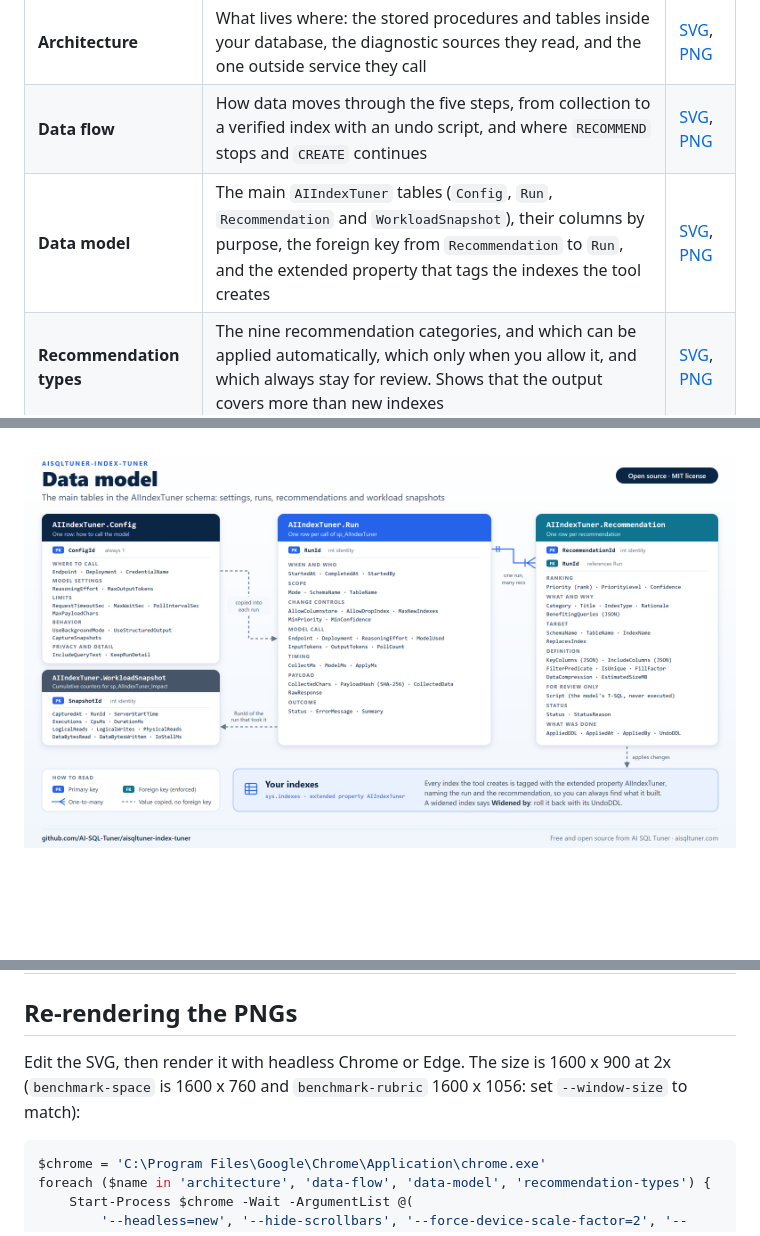
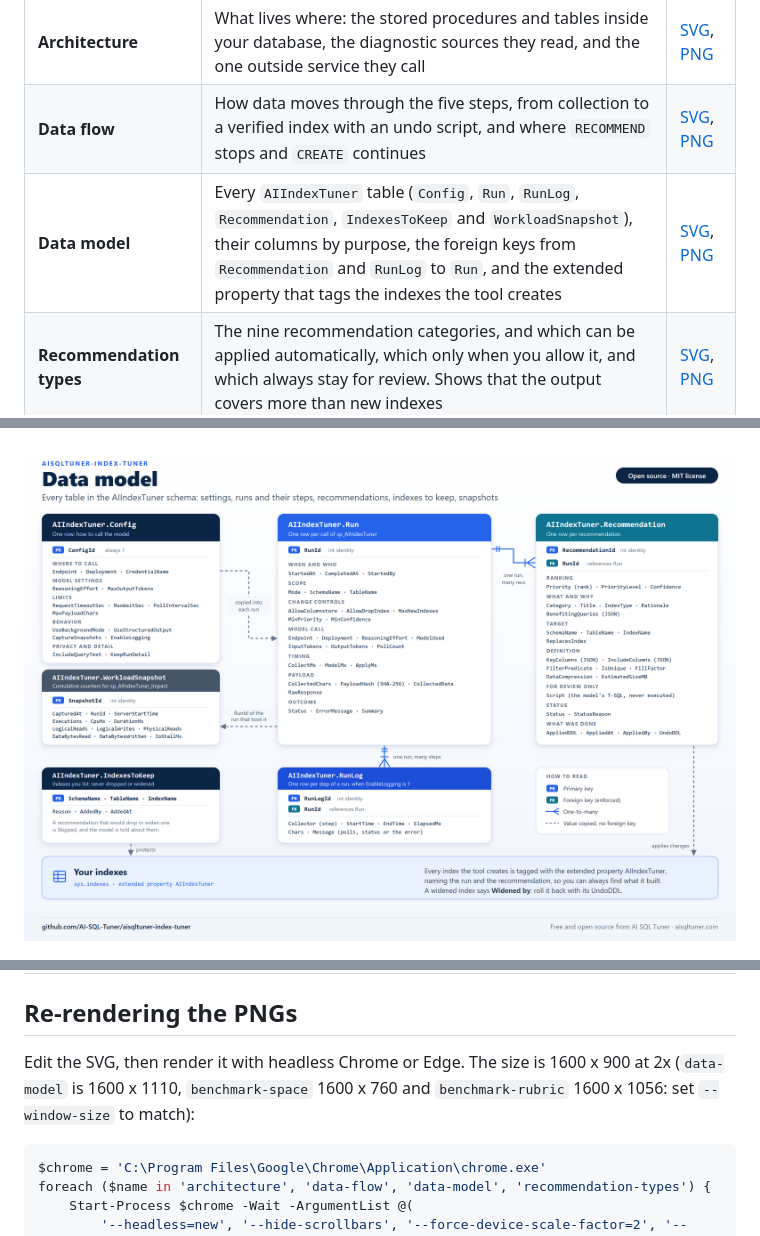
Before and after one commit to AI-SQL-Tuner/aisqltuner-index-tuner, a Markdown page: diagrams/README.md, 3 parts joined by grey strips. Rendered like a GitHub page; pictures changed too: diagrams/data-model.png; blank space fills up the shorter version.

Commit message:
Add RunLog and IndexesToKeep to the data model diagram (#72)
Co-Authored-By: Claude Opus 5.5 <noreply@anthropic.com>

````diff
--- a/diagrams/README.md
+++ b/diagrams/README.md
@@ -8,7 +8,7 @@ Each comes as an SVG (sharp at any size, editable in a text editor) and a 3200 x
 |---|---|---|
 | **Architecture** | What lives where: the stored procedures and tables inside your database, the diagnostic sources they read, and the one outside service they call | [SVG](architecture.svg), [PNG](architecture.png) |
 | **Data flow** | How data moves through the five steps, from collection to a verified index with an undo script, and where `RECOMMEND` stops and `CREATE` continues | [SVG](data-flow.svg), [PNG](data-flow.png) |
-| **Data model** | The main `AIIndexTuner` tables (`Config`, `Run`, `Recommendation` and `WorkloadSnapshot`), their columns by purpose, the foreign key from `Recommendation` to `Run`, and the extended property that tags the indexes the tool creates | [SVG](data-model.svg), [PNG](data-model.png) |
+| **Data model** | Every `AIIndexTuner` table (`Config`, `Run`, `RunLog`, `Recommendation`, `IndexesToKeep` and `WorkloadSnapshot`), their columns by purpose, the foreign keys from `Recommendation` and `RunLog` to `Run`, and the extended property that tags the indexes the tool creates | [SVG](data-model.svg), [PNG](data-model.png) |
 | **Recommendation types** | The nine recommendation categories, and which can be applied automatically, which only when you allow it, and which always stay for review. Shows that the output covers more than new indexes | [SVG](recommendation-types.svg), [PNG](recommendation-types.png) |
 
 ![Architecture](architecture.png)
@@ -39,7 +39,7 @@ python diagrams/benchmark-charts.py
 ## Re-rendering the PNGs
 
 Edit the SVG, then render it with headless Chrome or Edge. The size is 1600 x 900 at 2x
-(`benchmark-space` is 1600 x 760 and `benchmark-rubric` 1600 x 1056: set `--window-size` to match):
+(`data-model` is 1600 x 1110, `benchmark-space` 1600 x 760 and `benchmark-rubric` 1600 x 1056: set `--window-size` to match):
 
 ```powershell
 $chrome = 'C:\Program Files\Google\Chrome\Application\chrome.exe'
````
Also changed, not shown: 1 other file.
